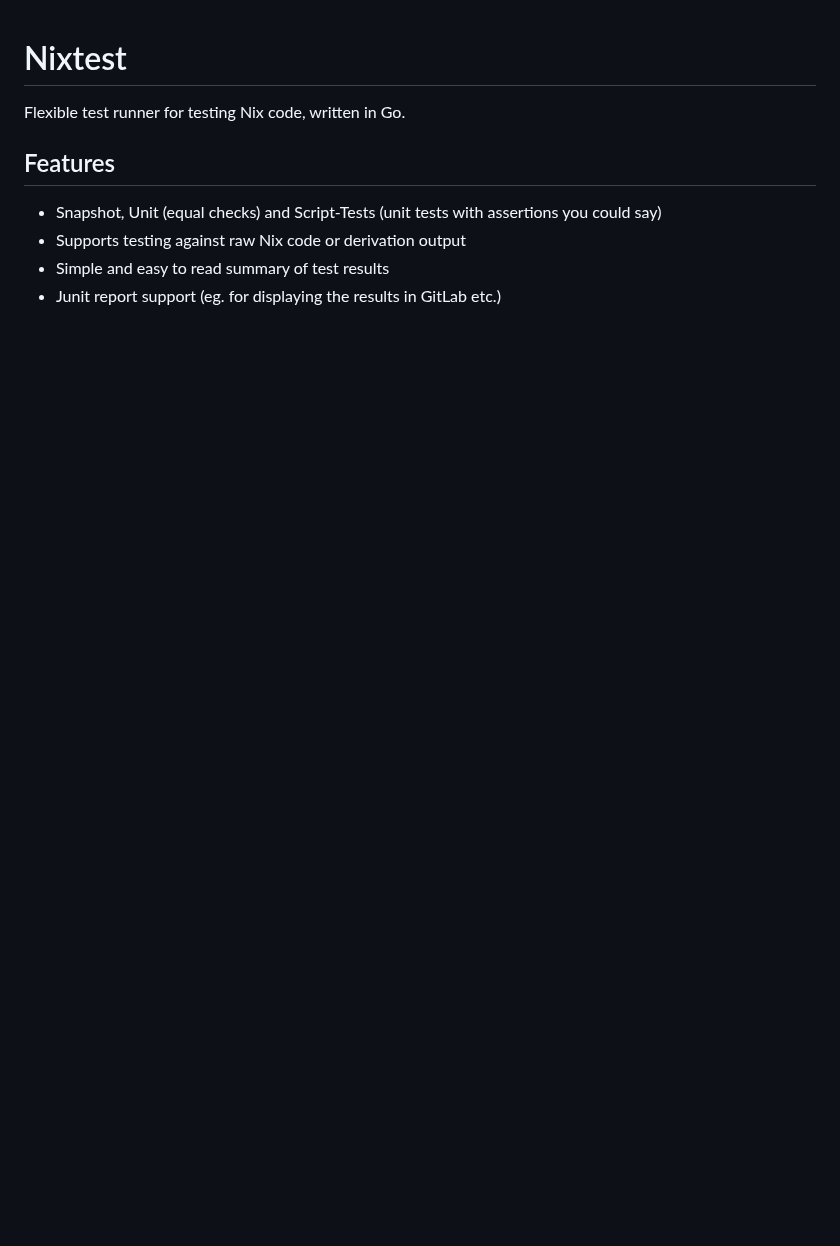
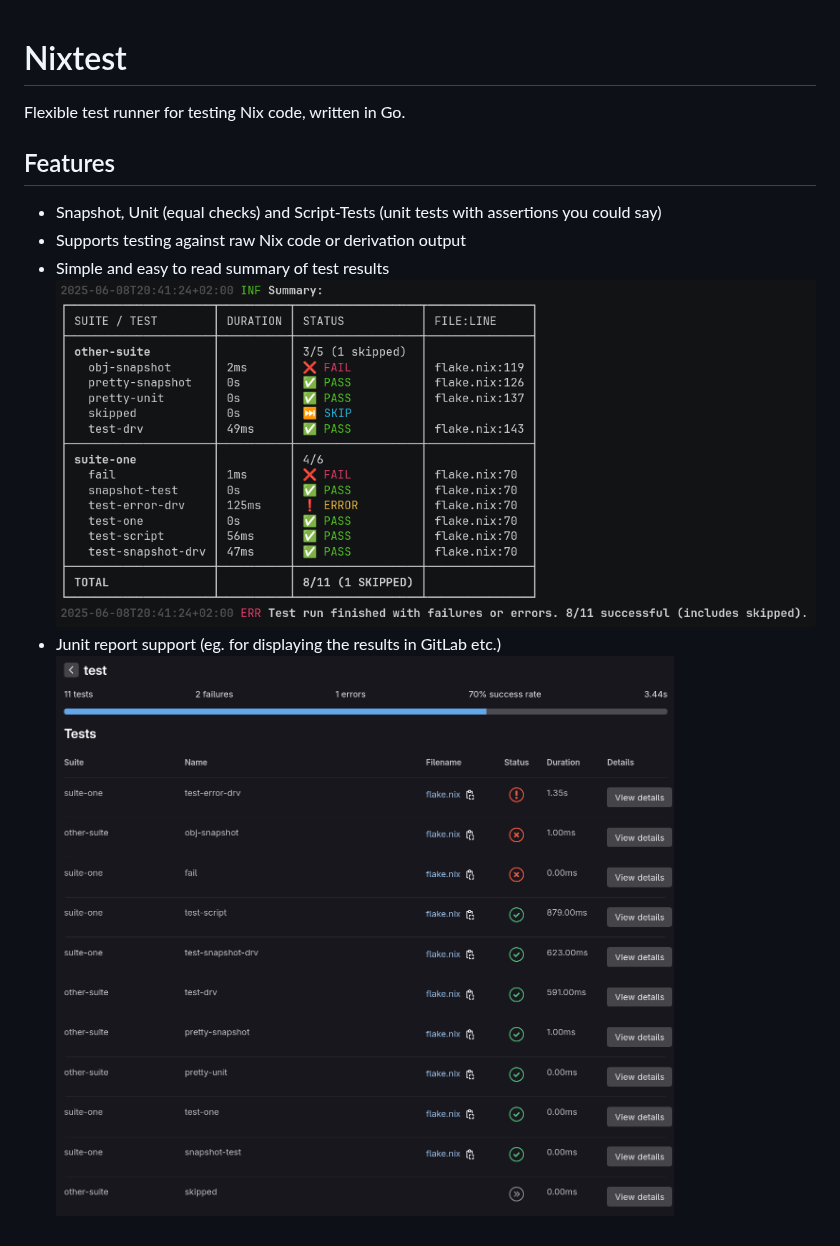
Before and after one commit to TECHNOFAB11/Nixtest, a Markdown page: docs/index.md, the part around the change. Drawn GitHub-style; pictures changed too: docs/images/gitlab_junit_screenshot.png (added), docs/images/summary_screenshot.png (added); blank space fills up the shorter version.

```diff
--- a/docs/index.md
+++ b/docs/index.md
@@ -7,4 +7,6 @@ Flexible test runner for testing Nix code, written in Go.
 - Snapshot, Unit (equal checks) and Script-Tests (unit tests with assertions you could say)
 - Supports testing against raw Nix code or derivation output
 - Simple and easy to read summary of test results
+    ![screenshot](./images/summary_screenshot.png)
 - Junit report support (eg. for displaying the results in GitLab etc.)
+    ![screenshot](./images/gitlab_junit_screenshot.png)
```
Also changed, not shown: README.md (+4 -0 lines), docs/usage.md (+1 -1 lines).
